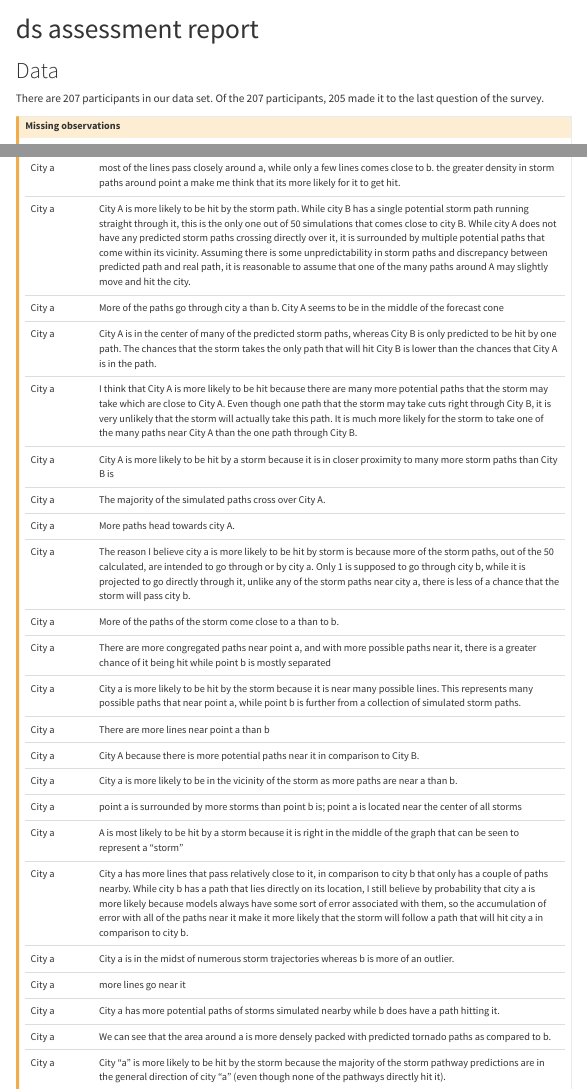
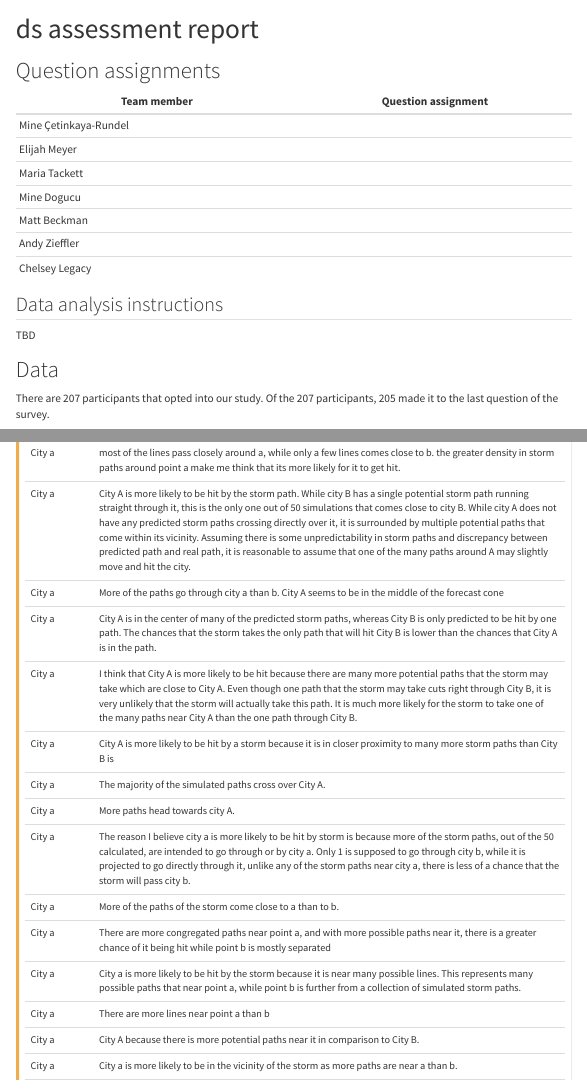
Before and after one commit to ElijahMeyer3/ds_assessment_doc, a Quarto document (index.qmd): the page in a window 1100 px wide, from its top, and a second part further down, joined at a grey line. Rendered offline with R 4.5, knitr and Pandoc in place of Quarto, with nearby package versions; menus at the side of the page are left out; column names are cleaned by a stand-in for the janitor package.

Commit message:
update with table and place for analysis inst

````diff
--- a/index.qmd
+++ b/index.qmd
@@ -20,6 +20,23 @@ library(tidytext)
 library(magrittr)
 library(DT)
 ```
+
+# Question assignments
+
+| Team member           | Question assignment |
+|-----------------------|---------------------|
+| Mine Çetinkaya-Rundel |                     |
+| Elijah Meyer          |                     |
+| Maria Tackett         |                     |
+| Mine Dogucu           |                     |
+| Matt Beckman          |                     |
+| Andy Zieffler         |                     |
+| Chelsey Legacy        |                     |
+
+## Data analysis instructions
+
+TBD
+
 
 # Data
 
@@ -46,7 +63,7 @@ mc <- assessment |>
   dplyr::select(storm_paths, contains("realty"), contains("movie_budget"), he_said_she_said_1_3, he_said_she_said_2_3, he_said_she_said_3_3, contains("screening"), contains("website"), contains("build"), contains("confidentiali"))
 ```
 
-There are `r nrow(assessment) - 2` participants in our data set. Of the `r nrow(assessment) - 2` participants, `r sum(assessment$finished, na.rm = T)` made it to the last question of the survey.
+There are `r nrow(assessment) - 2` participants that opted into our study. Of the `r nrow(assessment) - 2` participants, `r sum(assessment$finished, na.rm = T)` made it to the last question of the survey.
 
 ::: {.callout-caution collapse="true"}
 ## Missing observations
````
Also changed, not shown: index.html, index.qmd (46 more changed lines).
